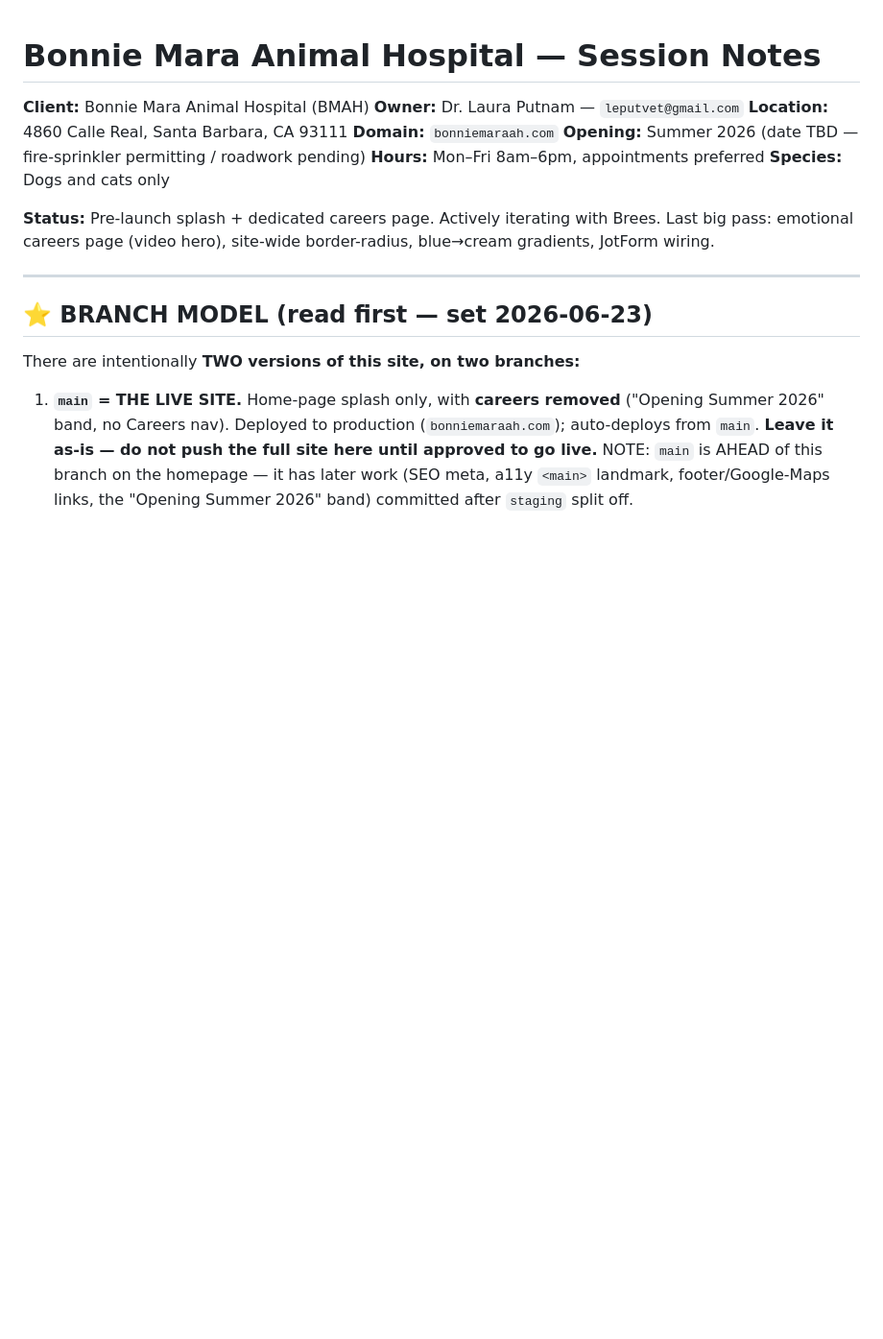
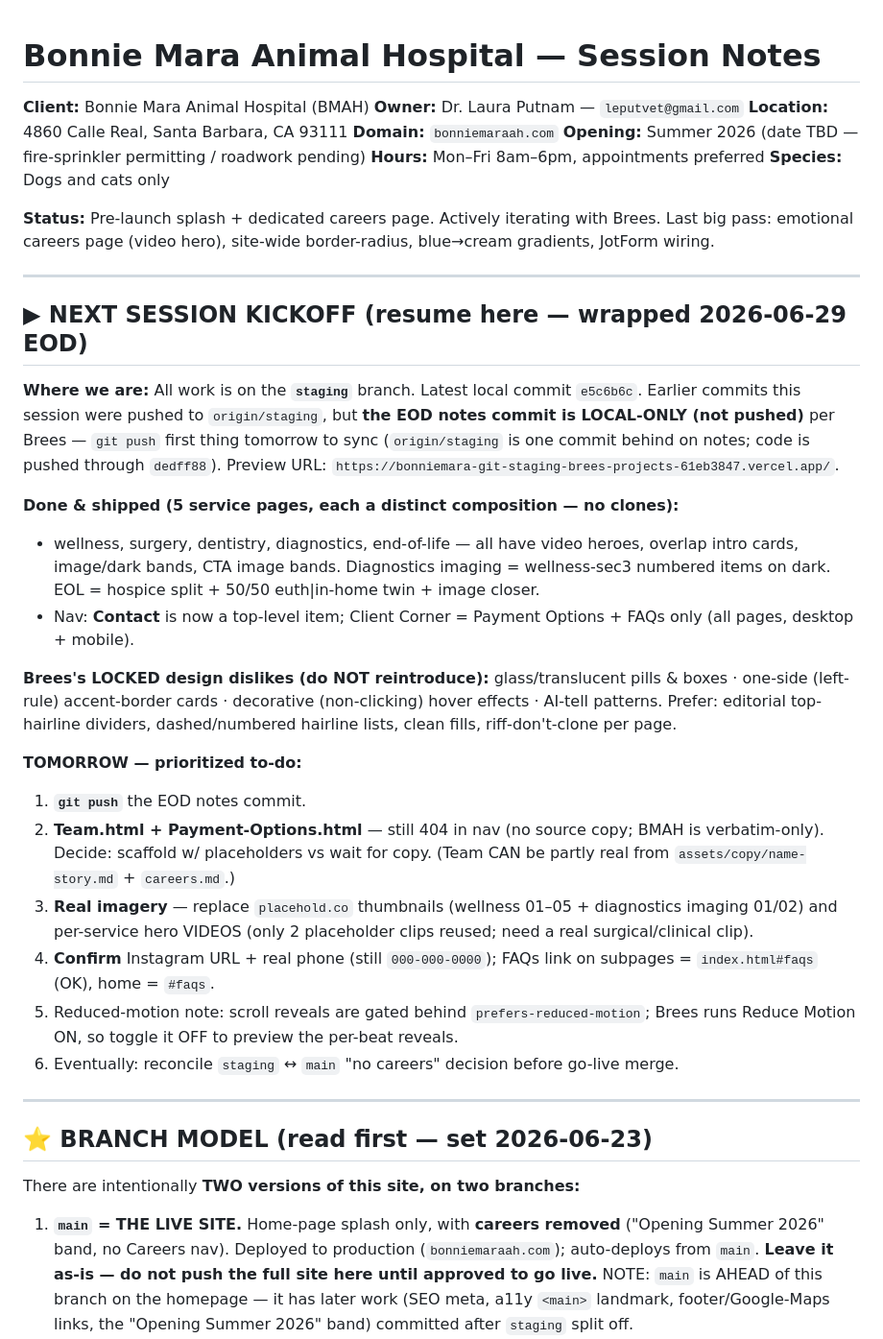
Before and after one commit to digital-brees/bonniemaraanimalhospital, a Markdown page: session-notes.md, the part around the change. Shown at 96% size. Rendered like a GitHub page; blank space fills up the shorter version.

Commit message:
notes: EOD wrap + next-session kickoff block (local-only, push tomorrow)
Co-Authored-By: Claude Opus 4.8 (1M context) <noreply@anthropic.com>

```diff
--- a/session-notes.md
+++ b/session-notes.md
@@ -9,6 +9,26 @@
 **Species:** Dogs and cats only
 
 **Status:** Pre-launch splash + dedicated careers page. Actively iterating with Brees. Last big pass: emotional careers page (video hero), site-wide border-radius, blue→cream gradients, JotForm wiring.
+
+---
+
+## ▶ NEXT SESSION KICKOFF (resume here — wrapped 2026-06-29 EOD)
+
+**Where we are:** All work is on the **`staging`** branch. Latest local commit `e5c6b6c`. Earlier commits this session were pushed to `origin/staging`, but **the EOD notes commit is LOCAL-ONLY (not pushed)** per Brees — `git push` first thing tomorrow to sync (`origin/staging` is one commit behind on notes; code is pushed through `dedff88`). Preview URL: `https://bonniemara-git-staging-brees-projects-61eb3847.vercel.app/`.
+
+**Done & shipped (5 service pages, each a distinct composition — no clones):**
+- wellness, surgery, dentistry, diagnostics, end-of-life — all have video heroes, overlap intro cards, image/dark bands, CTA image bands. Diagnostics imaging = wellness-sec3 numbered items on dark. EOL = hospice split + 50/50 euth|in-home twin + image closer.
+- Nav: **Contact** is now a top-level item; Client Corner = Payment Options + FAQs only (all pages, desktop + mobile).
+
+**Brees's LOCKED design dislikes (do NOT reintroduce):** glass/translucent pills & boxes · one-side (left-rule) accent-border cards · decorative (non-clicking) hover effects · AI-tell patterns. Prefer: editorial top-hairline dividers, dashed/numbered hairline lists, clean fills, riff-don't-clone per page.
+
+**TOMORROW — prioritized to-do:**
+1. **`git push`** the EOD notes commit.
+2. **Team.html + Payment-Options.html** — still 404 in nav (no source copy; BMAH is verbatim-only). Decide: scaffold w/ placeholders vs wait for copy. (Team CAN be partly real from `assets/copy/name-story.md` + `careers.md`.)
+3. **Real imagery** — replace `placehold.co` thumbnails (wellness 01–05 + diagnostics imaging 01/02) and per-service hero VIDEOS (only 2 placeholder clips reused; need a real surgical/clinical clip).
+4. **Confirm** Instagram URL + real phone (still `000-000-0000`); FAQs link on subpages = `index.html#faqs` (OK), home = `#faqs`.
+5. Reduced-motion note: scroll reveals are gated behind `prefers-reduced-motion`; Brees runs Reduce Motion ON, so toggle it OFF to preview the per-beat reveals.
+6. Eventually: reconcile `staging` ↔ `main` "no careers" decision before go-live merge.
 
 ---
 
```
